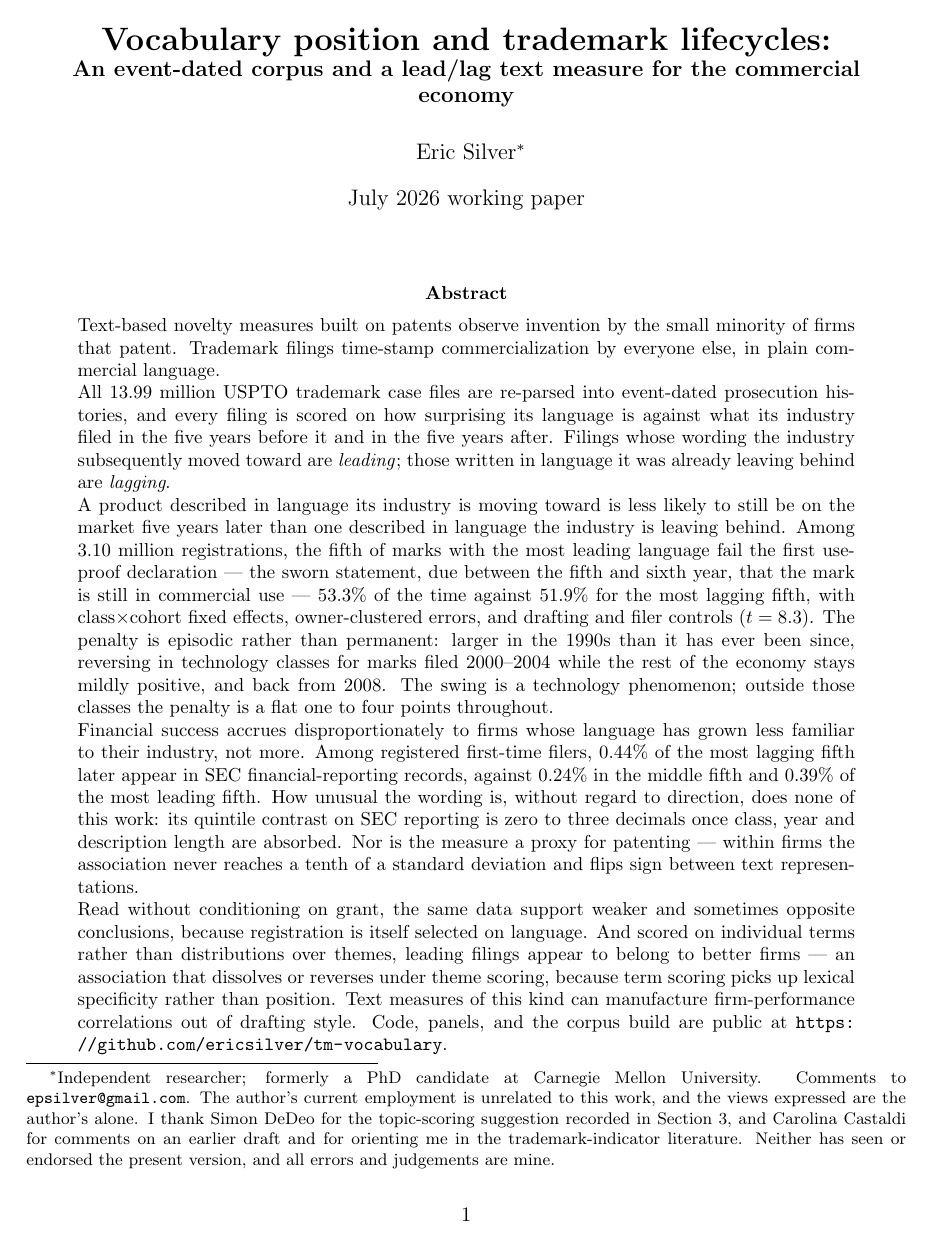
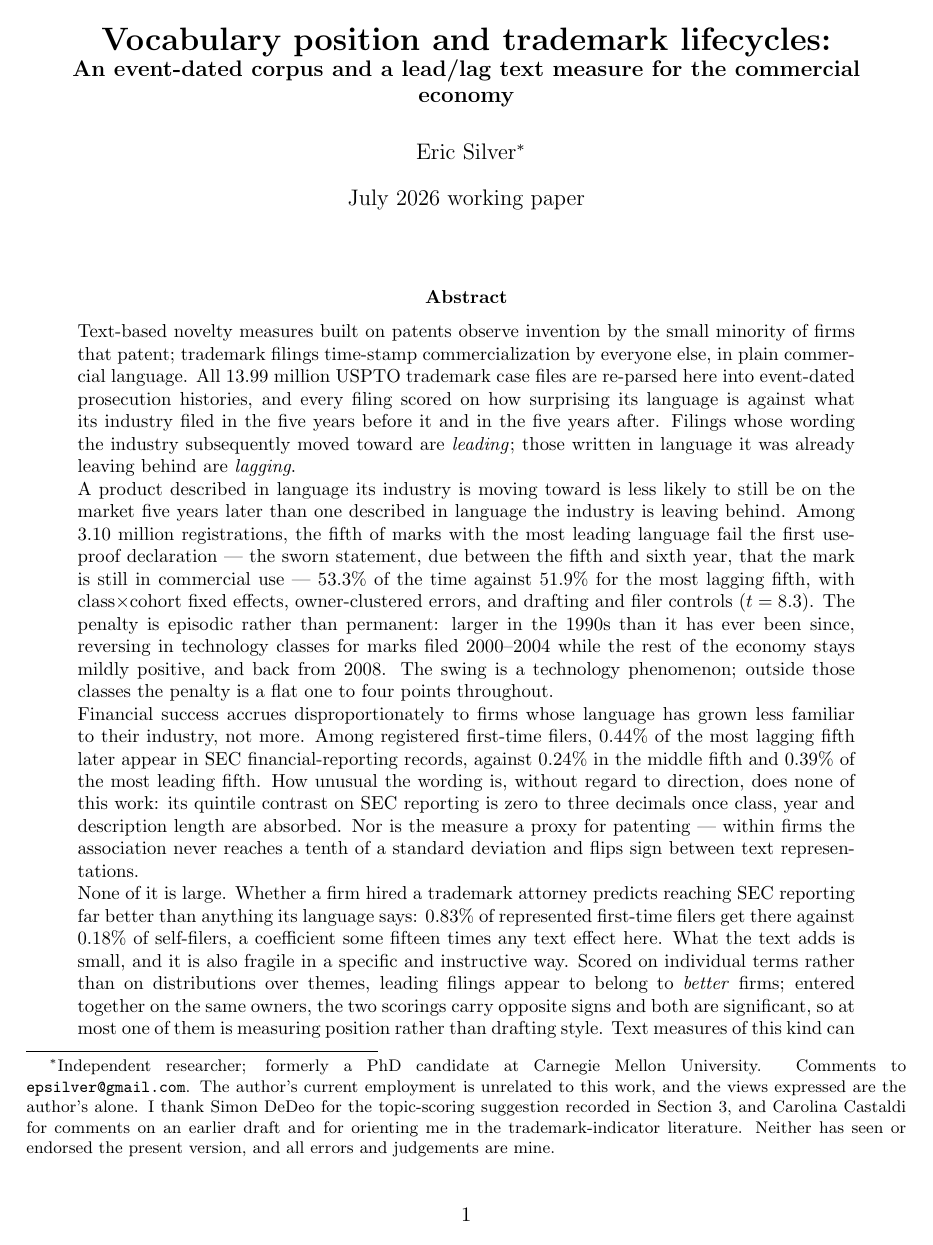
Before and after one commit to ericsilver/novelty, a LaTeX paper (paper/ssrn_diffusion_paper.tex): page 1 of 39. Compiled offline with pdfLaTeX.

Commit message:
Abstract: merge the opening, lead the cautions with counsel, drop the specificity claim
First two paragraphs merged into one.

The closing paragraph is rebuilt around the counsel association, which is the
largest and most interpretable firm-level fact in the corpus and was missing
entirely: 0.83% of represented first-time filers reach SEC reporting against
0.18% of self-filers, a coefficient roughly fifteen times any text effect in
the paper. Stating it first sets the scale honestly, and it is the natural
lead-in to the divergence, because the obvious deflationary reading -- that the
term-scored firm signal is just professional drafting -- is testable and false:
entering counsel alongside term lead leaves the term coefficient larger, not
smaller.

The divergence is now stated as what the data actually show. Entered together
on the same owners, term-scored and theme-scored lead carry opposite signs and
both are significant (+0.062 at t 6.7 against -0.052 at t -5.8), so at most one
of them is measuring position. That replaces 'term scoring picks up lexical
specificity rather than position', which asserted a mechanism a linear length
control does not establish.

The conditioning-on-grant caution stays but moves to last, since it is
structural rather than about the measure.

Co-Authored-By: Claude Opus 5 <noreply@anthropic.com>

```diff
--- a/paper/ssrn_diffusion_paper.tex
+++ b/paper/ssrn_diffusion_paper.tex
@@ -25,16 +25,15 @@
 \maketitle
 
 \begin{abstract}
-\noindent Text-based novelty measures built on patents observe invention
-by the small minority of firms that patent. Trademark filings time-stamp
-commercialization by everyone else, in plain commercial language.
-
-\noindent All 13.99 million USPTO trademark case files are re-parsed into
-event-dated prosecution histories, and every filing is scored on how
-surprising its language is against what its industry filed in the five years
-before it and in the five years after. Filings whose wording the industry
-subsequently moved toward are \emph{leading}; those written in language it
-was already leaving behind are \emph{lagging}.
+\noindent Text-based novelty measures built on patents observe invention by
+the small minority of firms that patent; trademark filings time-stamp
+commercialization by everyone else, in plain commercial language. All 13.99
+million USPTO trademark case files are re-parsed here into event-dated
+prosecution histories, and every filing scored on how surprising its language
+is against what its industry filed in the five years before it and in the five
+years after. Filings whose wording the industry subsequently moved toward are
+\emph{leading}; those written in language it was already leaving behind are
+\emph{lagging}.
 
 \noindent A product described in language its industry is moving toward is
 less likely to still be on the market five years later than one described in
@@ -61,11 +60,13 @@ absorbed. Nor is the measure a proxy for patenting --- within firms the
 association never reaches a tenth of a standard deviation and flips sign
 between text representations.
 
-\noindent Read without conditioning on grant, the same data support weaker
-and sometimes opposite conclusions, because registration is itself selected
-on language. And scored on individual terms rather than distributions over
-themes, leading filings appear to belong to better firms --- an association
-that dissolves or reverses under theme scoring, because term scoring picks
-up lexical specificity rather than position. Text measures of this kind can
-manufacture firm-performance correlations out of drafting style. Code,
-panels, and the corpus build are public at
+\noindent None of it is large. Whether a firm hired a trademark attorney
+predicts reaching SEC reporting far better than anything its language says:
+0.83\% of represented first-time filers get there against 0.18\% of
+self-filers, a coefficient some fifteen times any text effect here. What the
+text adds is small, and it is also fragile in a specific and instructive way.
+Scored on individual terms rather than on distributions over themes, leading
+filings appear to belong to \emph{better} firms; entered together on the same
+owners, the two scorings carry opposite signs and both are significant, so at
+most one of them is measuring position rather than drafting style. Text
+measures of this kind can manufacture firm-performance correlations, and a
```
Also changed, not shown: paper/ssrn_diffusion_paper.pdf, paper/ssrn_diffusion_paper.tex (4 more changed lines).
